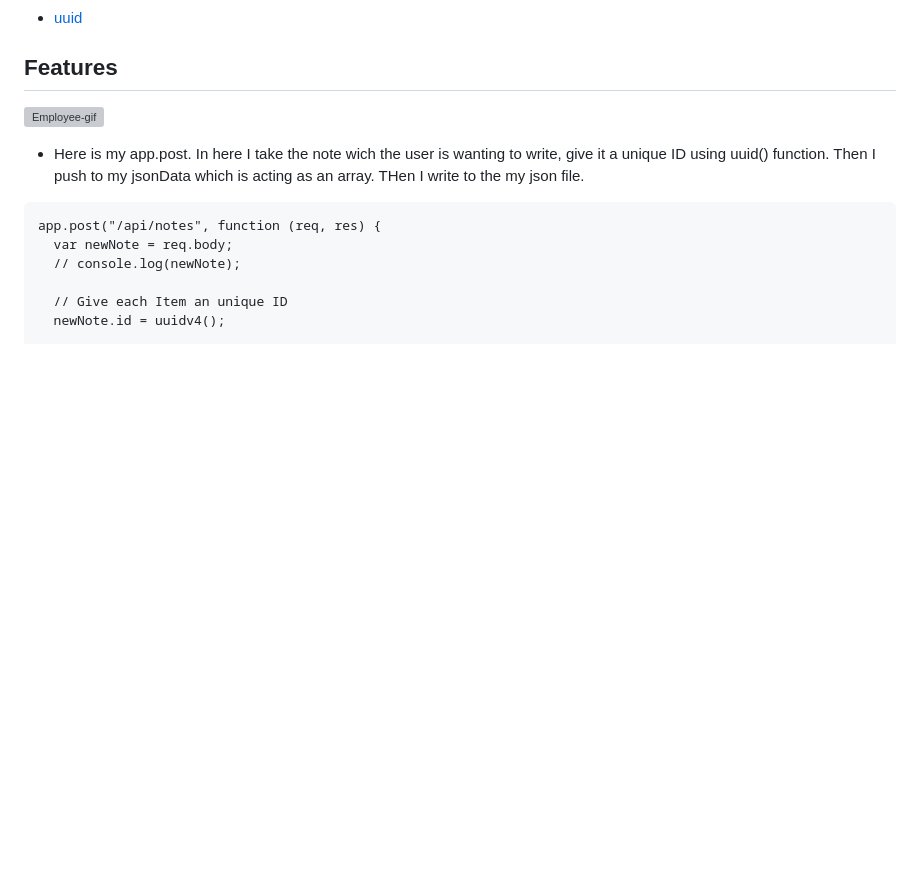
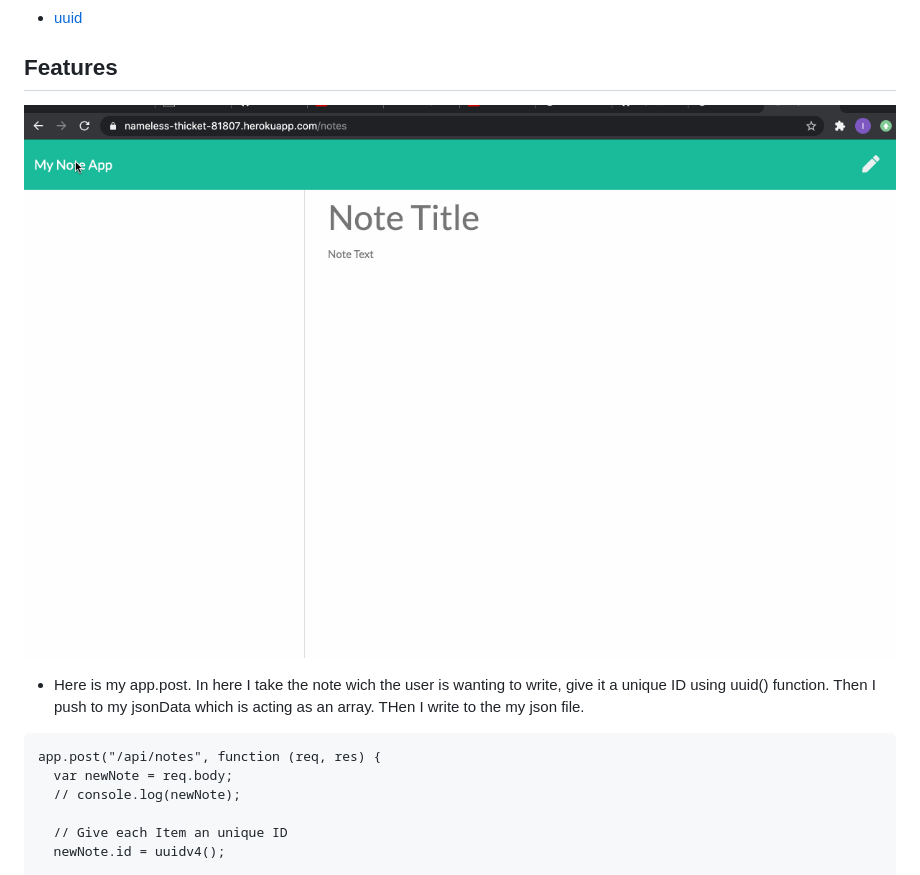
Before and after one commit to IvanTorresMia/ivans_notesApp, a Markdown page: README.md, the part around the change. Drawn GitHub-style; pictures changed too: Note_App.gif (added); blank space fills up the shorter version; grey boxes are pictures that could not be loaded.

Commit message:
added a gif

````diff
--- a/README.md
+++ b/README.md
@@ -23,7 +23,7 @@ Hi and welcome to my note taker app! This is app is specifically made to make an
 
 
 ## Features
-![Employee-gif](./assets/Employee-app-gif.gif2.gif)
+![NoteGif](Note_App.gif)
 
 * Here is my app.post. In here I take the note wich the user is wanting to write, give it a unique ID using uuid() function. Then I push to my jsonData which is acting as an array. THen I write to the my json file.
 ```
````
